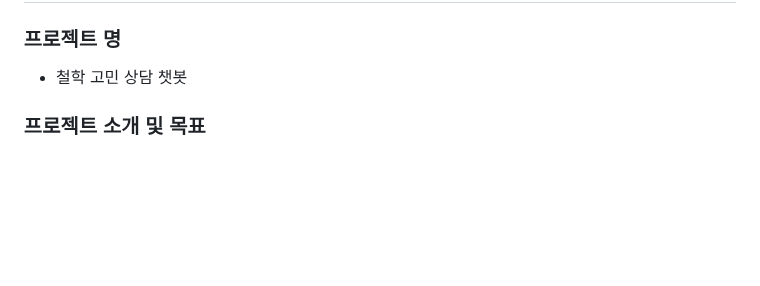
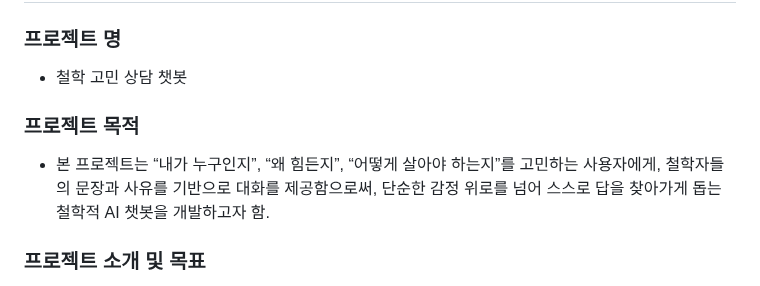
Before and after one commit to SKNETWORKS-FAMILY-AICAMP/SKN10-4th-3Team, a Markdown page: README.md, the part around the change. Rendered like a GitHub page; blank space fills up the shorter version.

```diff
--- a/README.md
+++ b/README.md
@@ -40,6 +40,9 @@
 
 ### 프로젝트 명
 - 철학 고민 상담 챗봇
+
+### 프로젝트 목적
+- 본 프로젝트는 “내가 누구인지”, “왜 힘든지”, “어떻게 살아야 하는지”를 고민하는 사용자에게, 철학자들의 문장과 사유를 기반으로 대화를 제공함으로써, 단순한 감정 위로를 넘어 스스로 답을 찾아가게 돕는 철학적 AI 챗봇을 개발하고자 함.
 
 ### 프로젝트 소개 및 목표
 - **소개**: 고민을 이야기하면 철학적 문구로 응답해주는 감성 대화 챗봇.
```
